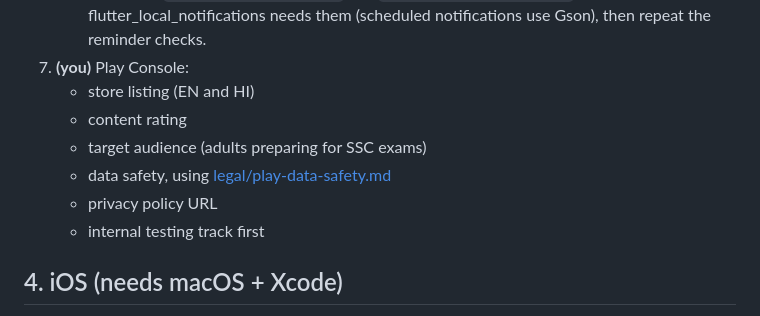
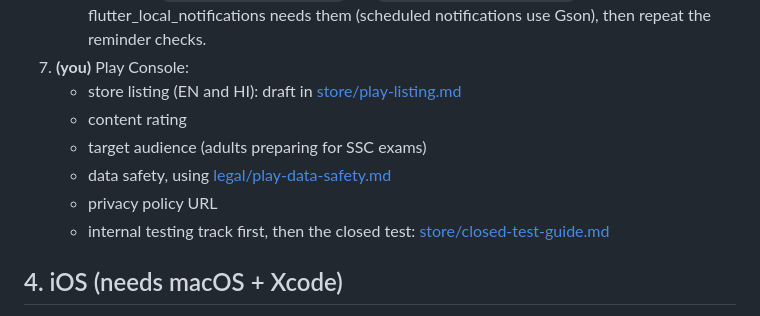
Before and after one commit to shaikfaizalios-byte/Flutter-project, a Markdown page: docs/release.md, the part around the change. Rendered like a GitHub page.

Commit message:
Play Store listing draft (EN/HI) and closed-test guide
Co-Authored-By: Claude Opus 5.5 <noreply@anthropic.com>

```diff
--- a/docs/release.md
+++ b/docs/release.md
@@ -69,12 +69,12 @@ Follow [deployment.md](deployment.md). The production settings refuse to start w
    - [ ] **Try R8**: set `isMinifyEnabled = true` and `isShrinkResources = true`, add keep rules if
      flutter_local_notifications needs them (scheduled notifications use Gson), then repeat the reminder checks.
 7. **(you)** Play Console:
-   - store listing (EN and HI)
+   - store listing (EN and HI): draft in [store/play-listing.md](store/play-listing.md)
    - content rating
    - target audience (adults preparing for SSC exams)
    - data safety, using [legal/play-data-safety.md](legal/play-data-safety.md)
    - privacy policy URL
-   - internal testing track first
+   - internal testing track first, then the closed test: [store/closed-test-guide.md](store/closed-test-guide.md)
 
 ## 4. iOS (needs macOS + Xcode)
 
```
Also changed, not shown: docs/store/closed-test-guide.md (added, +124 -0 lines), docs/store/play-listing.md (added, +161 -0 lines).
